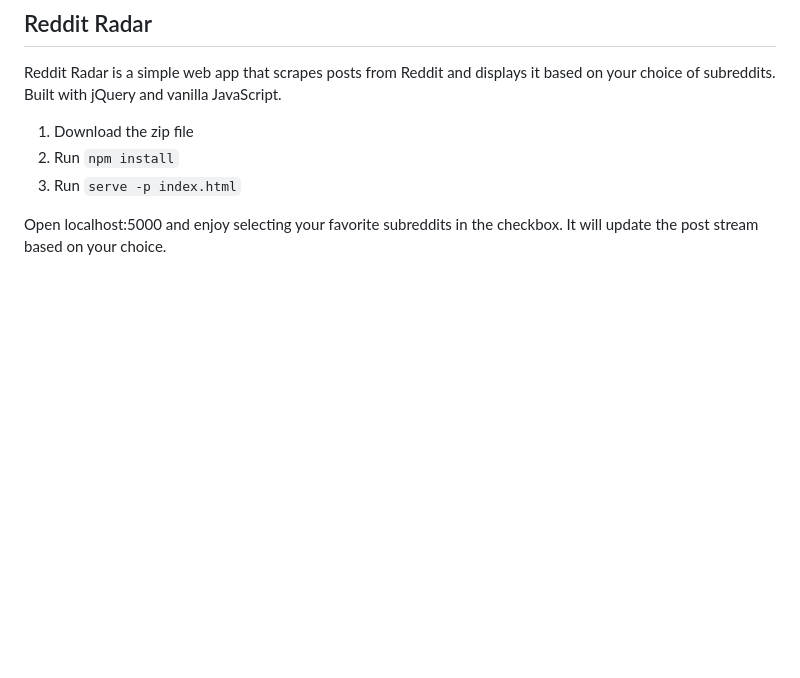
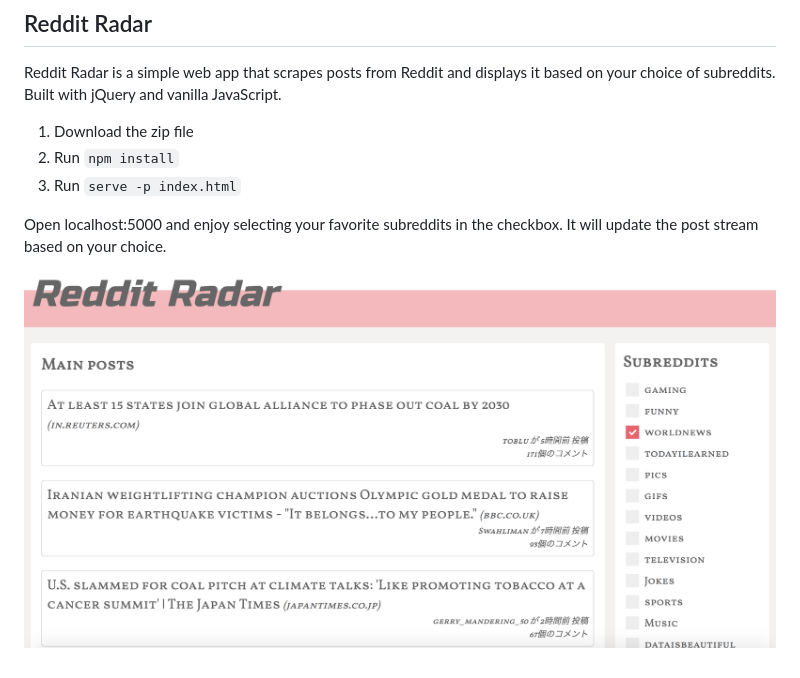
Before and after one commit to hobara/r_radar, a Markdown page: README.md, the part around the change. Drawn GitHub-style; pictures changed too: images/main.png (added); blank space fills up the shorter version.

Commit message:
added homescreen

```diff
--- a/README.md
+++ b/README.md
@@ -8,3 +8,5 @@ Reddit Radar is a simple web app that scrapes posts from Reddit and displays it
 
 Open localhost:5000 and enjoy selecting your favorite subreddits in the checkbox.
 It will update the post stream based on your choice.
+
+![homescreen](./images/main.png)
```
